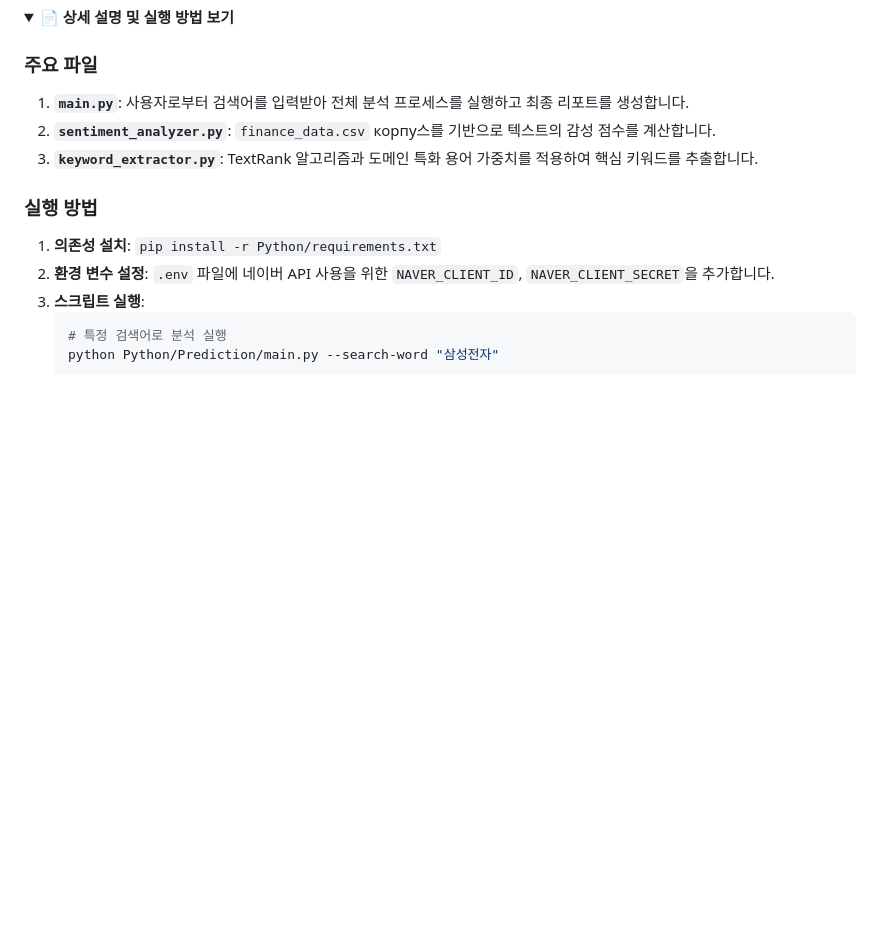
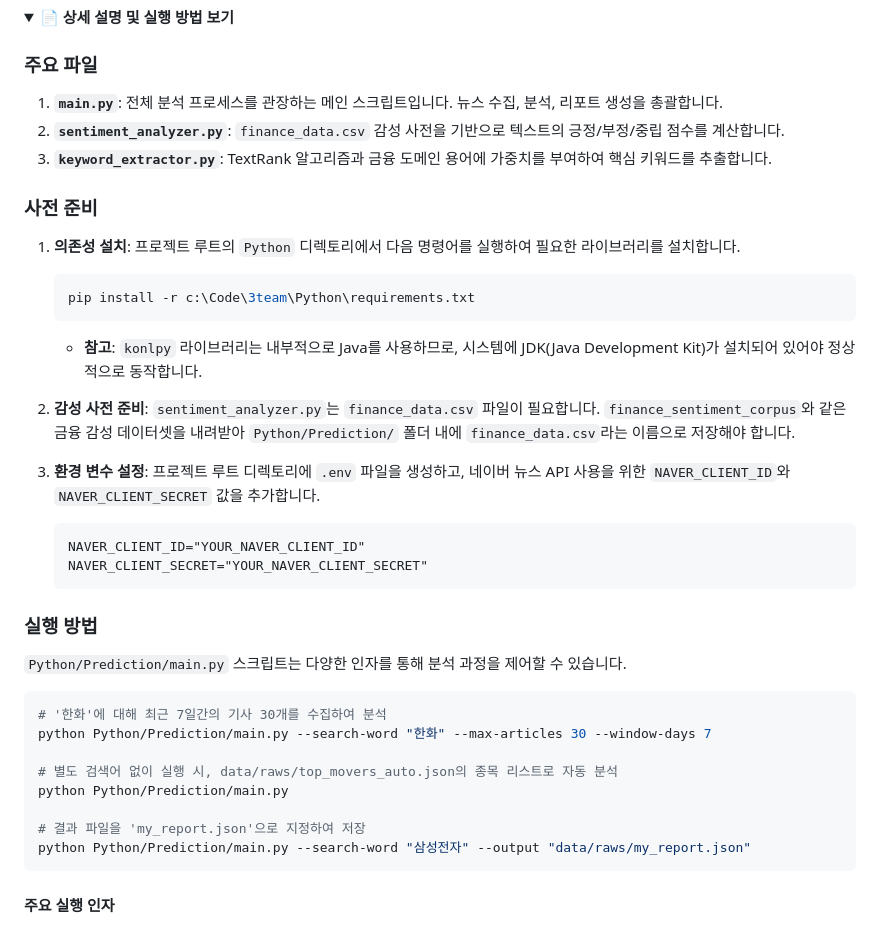
Before and after one commit to G-MainProject/3team, a Markdown page: README.md, the part around one of its changes. Drawn GitHub-style; folded sections open; blank space fills up the shorter version.

Commit message:
fix: Prediction 폴더에 대한 더 자세한 설명 추가

````diff
--- a/README.md
+++ b/README.md
@@ -179,16 +179,40 @@ pip install -r c:\Code\3team\Python\requirements.txt
 
 ### 주요 파일
 
-1.  **`main.py`**: 사용자로부터 검색어를 입력받아 전체 분석 프로세스를 실행하고 최종 리포트를 생성합니다.
-2.  **`sentiment_analyzer.py`**: `finance_data.csv` корпу스를 기반으로 텍스트의 감성 점수를 계산합니다.
-3.  **`keyword_extractor.py`**: TextRank 알고리즘과 도메인 특화 용어 가중치를 적용하여 핵심 키워드를 추출합니다.
+1.  **`main.py`**: 전체 분석 프로세스를 관장하는 메인 스크립트입니다. 뉴스 수집, 분석, 리포트 생성을 총괄합니다.
+2.  **`sentiment_analyzer.py`**: `finance_data.csv` 감성 사전을 기반으로 텍스트의 긍정/부정/중립 점수를 계산합니다.
+3.  **`keyword_extractor.py`**: TextRank 알고리즘과 금융 도메인 용어에 가중치를 부여하여 핵심 키워드를 추출합니다.
+
+### 사전 준비
+
+1.  **의존성 설치**: 프로젝트 루트의 `Python` 디렉토리에서 다음 명령어를 실행하여 필요한 라이브러리를 설치합니다.
+    ```bash
+    pip install -r c:\Code\3team\Python\requirements.txt
+    ```
+    *   **참고**: `konlpy` 라이브러리는 내부적으로 Java를 사용하므로, 시스템에 JDK(Java Development Kit)가 설치되어 있어야 정상적으로 동작합니다.
+
+2.  **감성 사전 준비**: `sentiment_analyzer.py`는 `finance_data.csv` 파일이 필요합니다. `finance_sentiment_corpus`와 같은 금융 감성 데이터셋을 내려받아 `Python/Prediction/` 폴더 내에 `finance_data.csv`라는 이름으로 저장해야 합니다.
+
+3.  **환경 변수 설정**: 프로젝트 루트 디렉토리에 `.env` 파일을 생성하고, 네이버 뉴스 API 사용을 위한 `NAVER_CLIENT_ID`와 `NAVER_CLIENT_SECRET` 값을 추가합니다.
+    ```
+    NAVER_CLIENT_ID="YOUR_NAVER_CLIENT_ID"
+    NAVER_CLIENT_SECRET="YOUR_NAVER_CLIENT_SECRET"
+    ```
 
 ### 실행 방법
 
-1.  **의존성 설치**: `pip install -r Python/requirements.txt`
-2.  **환경 변수 설정**: `.env` 파일에 네이버 API 사용을 위한 `NAVER_CLIENT_ID`, `NAVER_CLIENT_SECRET`을 추가합니다.
-3.  **스크립트 실행**:
-    ```shell
-    # 특정 검색어로 분석 실행
-    python Python/Prediction/main.py --search-word "삼성전자"
-    ```
+`Python/Prediction/main.py` 스크립트는 다양한 인자를 통해 분석 과정을 제어할 수 있습니다.
+
+```bash
+# '한화'에 대해 최근 7일간의 기사 30개를 수집하여 분석
+python Python/Prediction/main.py --search-word "한화" --max-articles 30 --window-days 7
+
+# 별도 검색어 없이 실행 시, data/raws/top_movers_auto.json의 종목 리스트로 자동 분석
+python Python/Prediction/main.py
+
+# 결과 파일을 'my_report.json'으로 지정하여 저장
+python Python/Prediction/main.py --search-word "삼성전자" --output "data/raws/my_report.json"
+```
+
+#### 주요 실행 인자
+
````
Also changed, not shown: other parts of README.md (+46 -0 lines).
